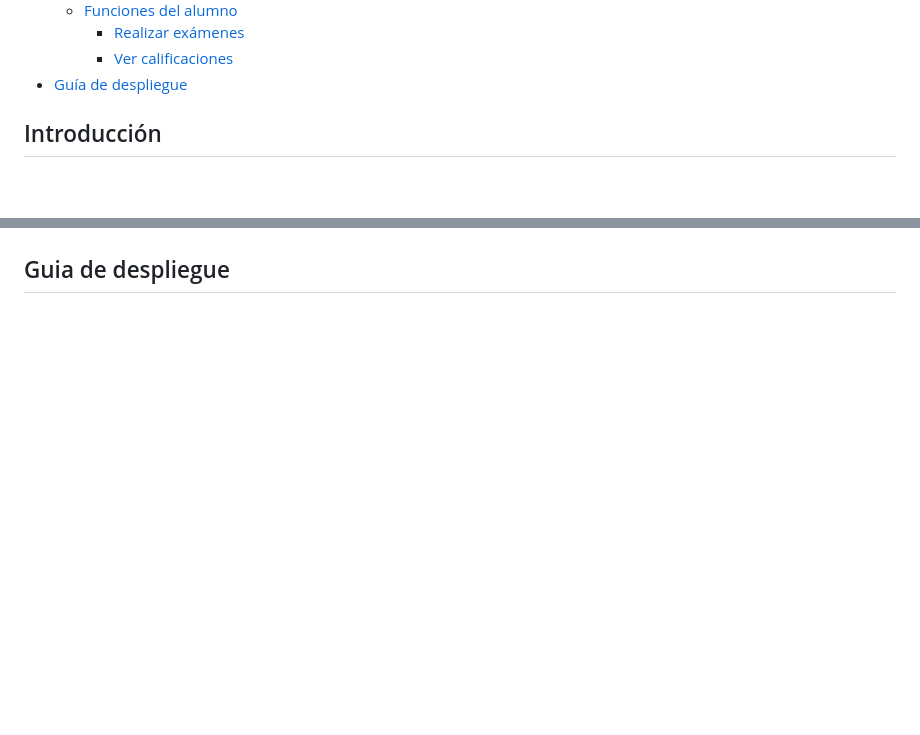
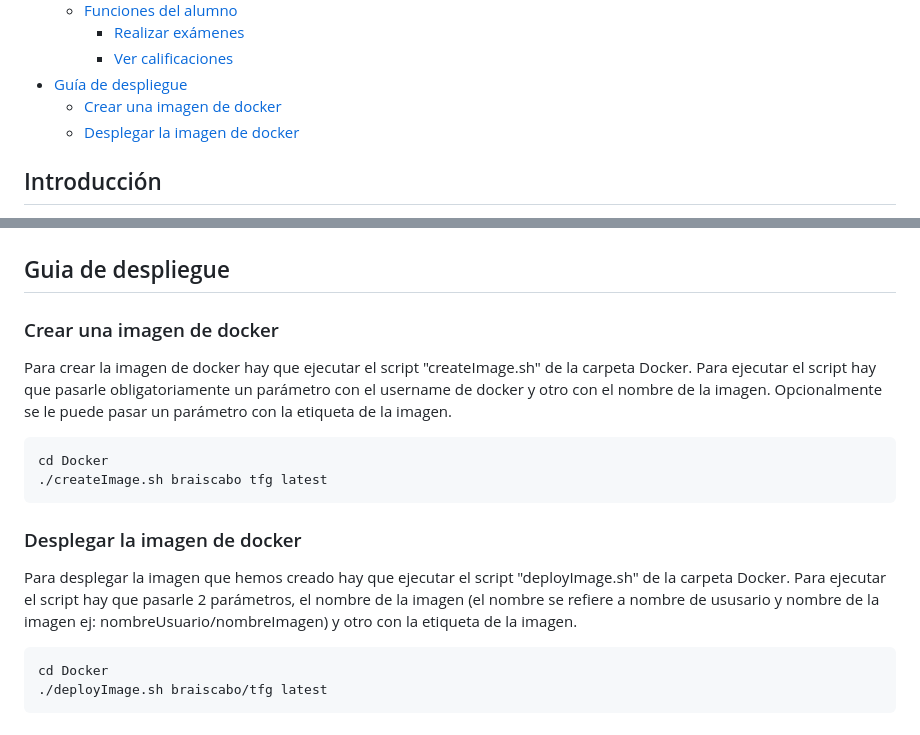
Before and after one commit to BraisCabo/TFG-BraisCabo, a Markdown page: README.md, 2 parts joined by grey strips. GitHub-like rendering; blank space fills up the shorter version.

Commit message:
deploy guide

````diff
--- a/README.md
+++ b/README.md
@@ -22,6 +22,8 @@
     - [Realizar exámenes](#realizar-examenes)
     - [Ver calificaciones](#ver-calificaciones)
 - [Guía de despliegue](#guia-de-despliegue)
+    - [Crear una imagen de docker](#crear-una-imagen-de-docker)
+    - [Desplegar la imagen de docker](#desplegar-la-imagen-de-docker)
 
 ## Introducción
 
@@ -178,3 +181,21 @@ Los alumnos pueden ver las calificaciones que han obtenido en la asignatura. Par
 ![Calificaciones_Alumno](./images/Calificaciones_Alumno.png)
 
 ## Guia de despliegue
+
+### Crear una imagen de docker
+
+Para crear la imagen de docker hay que ejecutar el script "createImage.sh" de la carpeta Docker. Para ejecutar el script hay que pasarle obligatoriamente un parámetro con el username de docker y otro con el nombre de la imagen. Opcionalmente se le puede pasar un parámetro con la etiqueta de la imagen.
+
+```shell
+cd Docker
+./createImage.sh braiscabo tfg latest
+```
+
+### Desplegar la imagen de docker
+
+Para desplegar la imagen que hemos creado hay que ejecutar el script "deployImage.sh" de la carpeta Docker. Para ejecutar el script hay que pasarle 2 parámetros, el nombre de la imagen (el nombre se refiere a nombre de ususario y nombre de la imagen ej: nombreUsuario/nombreImagen) y otro con la etiqueta de la imagen.
+
+```shell
+cd Docker
+./deployImage.sh braiscabo/tfg latest
+```
````
Also changed, not shown: other parts of README.md (+1 -0 lines).
